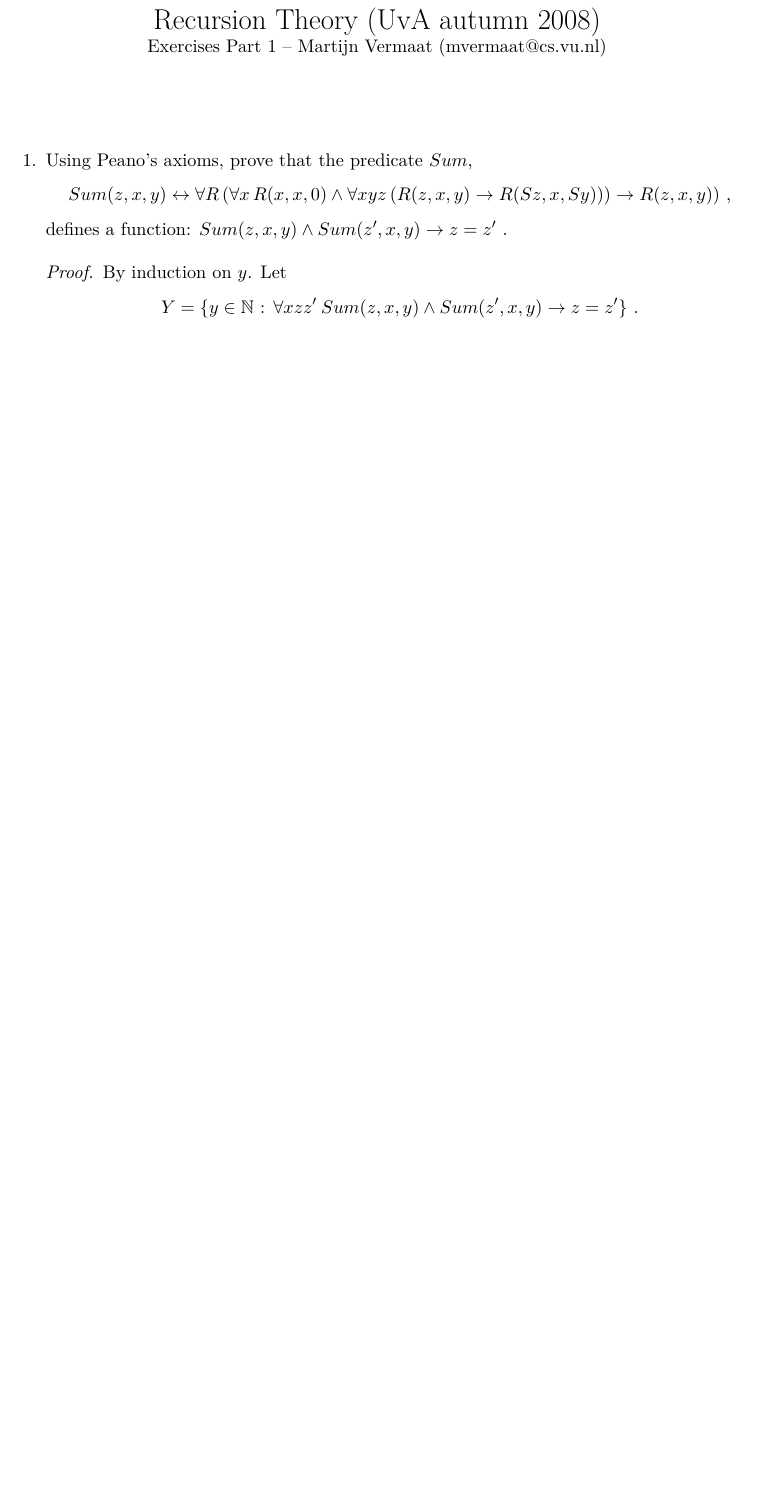
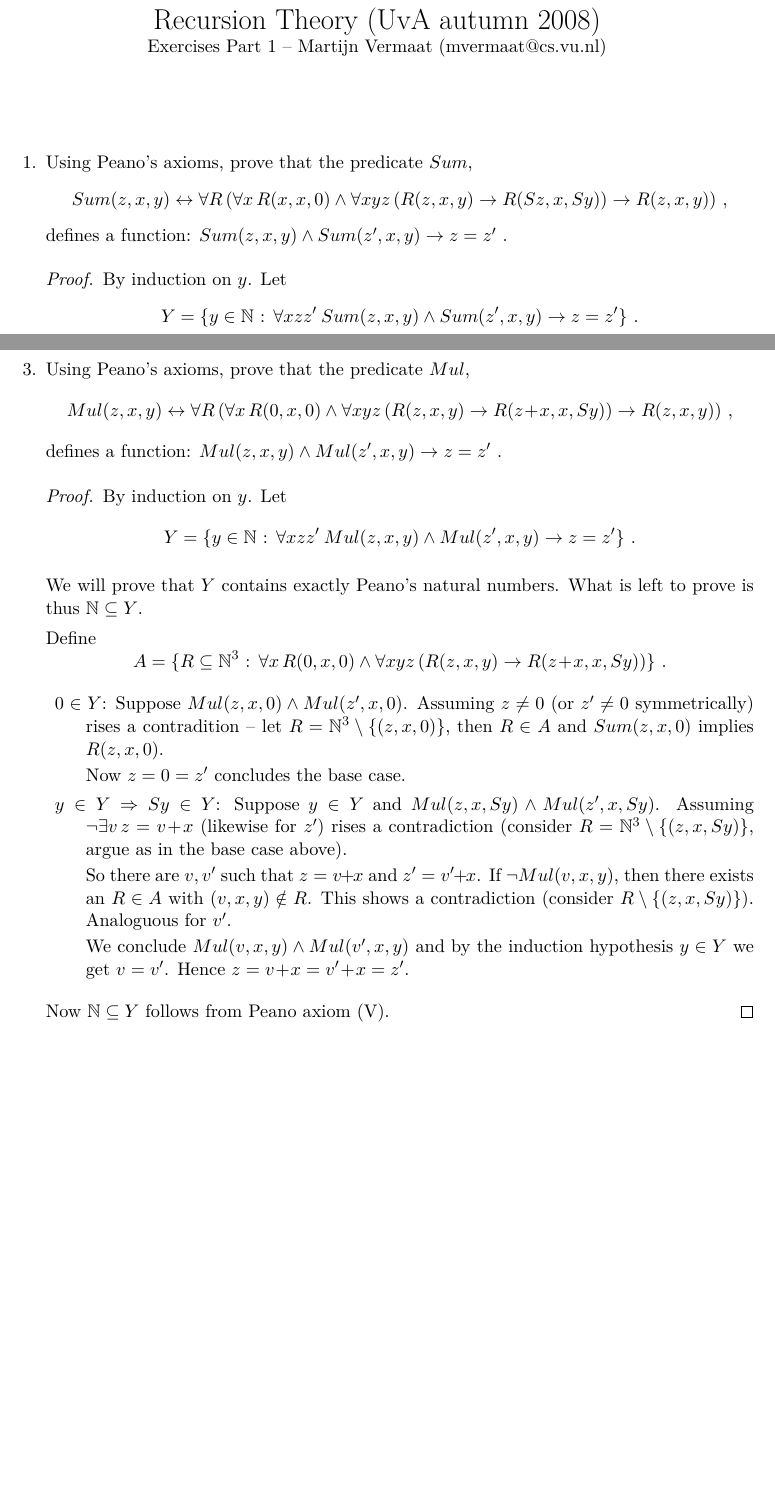
Before and after one commit to martijnvermaat/documents, a LaTeX problem sheet (recursion-theory/exercises-1.tex): part of the page before the commit and two parts of pages 1 and 2 of 2 after it, the two joined at a grey line, cut so that both start at the same text, the shorter picture padded with empty space. Compiled offline with pdfLaTeX.

Commit message:
Added proof for Mul functional.

```diff
--- a/recursion-theory/exercises-1.tex
+++ b/recursion-theory/exercises-1.tex
@@ -112,6 +112,56 @@ By induction on $k$:
 \end{proof}
 
 
+\item % 3
+Using Peano's axioms, prove that the predicate $Mul$,
+\begin{equation*}
+  Mul(z, x, y) \leftrightarrow \forall R \, ( \forall x \, R(0, x, 0) \wedge \forall x y z \, (R(z, x, y) \rightarrow R(z\!+\!x, x, Sy)) \rightarrow R(z, x, y) ) \text{ ,}
+\end{equation*}
+defines a function: $Mul(z, x, y) \wedge Mul(z', x, y) \rightarrow z = z'$ .
+
+\begin{proof}
+By induction on $y$. Let
+\begin{equation*}
+  Y = \{ y \in \mathbb{N} \text{ : } \forall x z z' \: Mul(z, x, y) \wedge Mul(z', x, y) \rightarrow z = z' \} \text{ .}
+\end{equation*}
+
+We will prove that $Y$ contains exactly Peano's natural numbers. What is
+left to prove is thus $\mathbb{N} \subseteq Y$.
+
+Define
+\begin{equation*}
+  A = \{ R \subseteq \mathbb{N}^3 \text{ : } \forall x \, R(0, x, 0) \wedge \forall x y z \, (R(z, x, y) \rightarrow R(z\!+\!x, x, Sy)) \} \text{ .}
+\end{equation*}
+
+\begin{description}
+\item{$0 \in Y$:} Suppose $Mul(z, x, 0) \wedge Mul(z', x, 0)$.
+  Assuming $z \neq 0$ (or $z' \neq 0$ symmetrically) rises a contradition --
+  let $R = \mathbb{N}^3 \setminus \{ (z, x, 0) \}$, then $R \in A$ and
+  $Sum(z, x, 0)$ implies $R(z, x, 0)$.
+
+  Now $z = 0 = z'$ concludes the base case.
+
+\item{$y \in Y \Rightarrow Sy \in Y$:} Suppose $y \in Y$ and
+  $Mul(z, x, Sy) \wedge Mul(z', x, Sy)$.
+  Assuming $\neg \exists v \, z = v\!+\!x$ (likewise for $z'$) rises a
+  contradiction (consider $R = \mathbb{N}^3 \setminus \{ (z, x, Sy) \}$,
+  argue as in the base case above).
+
+  So there are $v, v'$ such that $z = v\!+\!x$ and $z' = v'\!+\!x$.
+  If $\neg Mul(v, x, y)$, then there exists an $R \in A$ with
+  $(v, x, y) \notin R$.
+  This shows a contradiction (consider $R \setminus \{ (z, x, Sy) \}$).
+  Analoguous for $v'$.
+
+  We conclude $Mul(v, x, y) \wedge Mul(v', x, y)$ and by the induction
+  hypothesis $y \in Y$ we get $v = v'$.
+  Hence $z = v\!+\!x = v'\!+\!x = z'$.
+\end{description}
+
+Now $\mathbb{N} \subseteq Y$ follows from Peano axiom (V).
+\end{proof}
+
+
 \end{enumerate}
 
 
```
Also changed, not shown: recursion-theory/exercises-1.tex (2 more changed lines).
